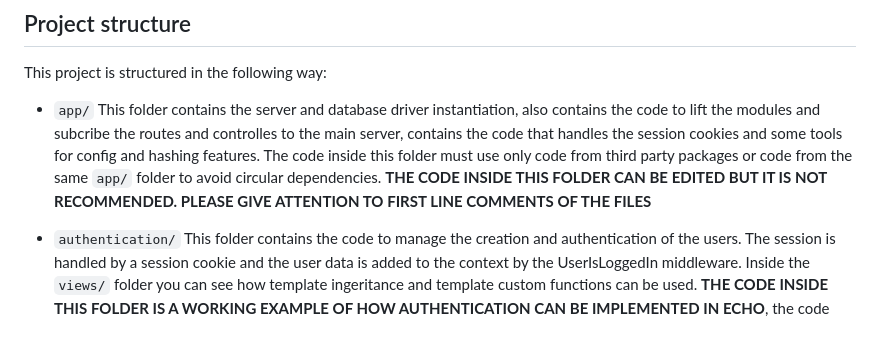
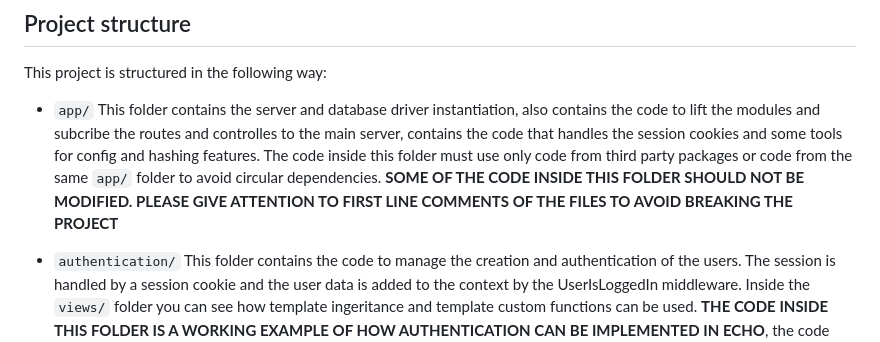
Before and after one commit to daluisgarcia/echo-modarch, a Markdown page: README.md, the part around the change. Rendered like a GitHub page.

```diff
--- a/README.md
+++ b/README.md
@@ -10,7 +10,7 @@ This project is aimed at developers with a basic knowledge of Golang web servers
 
 This project  is structured in the following way:
 
-- `app/` This folder contains the server and database driver instantiation, also contains the code to lift the modules and subcribe the routes and controlles to the main server, contains the code that handles the session cookies and some tools for config and hashing features. The code inside this folder must use only code from third party packages or code from the same `app/` folder to avoid circular dependencies. **THE CODE INSIDE THIS FOLDER CAN BE EDITED BUT IT IS NOT RECOMMENDED. PLEASE GIVE ATTENTION TO FIRST LINE COMMENTS OF THE FILES**
+- `app/` This folder contains the server and database driver instantiation, also contains the code to lift the modules and subcribe the routes and controlles to the main server, contains the code that handles the session cookies and some tools for config and hashing features. The code inside this folder must use only code from third party packages or code from the same `app/` folder to avoid circular dependencies. **SOME OF THE CODE INSIDE THIS FOLDER SHOULD NOT BE MODIFIED. PLEASE GIVE ATTENTION TO FIRST LINE COMMENTS OF THE FILES TO AVOID BREAKING THE PROJECT**
 
 - `authentication/` This folder contains the code to manage the creation and authentication of the users. The session is handled by a session cookie and the user data is added to the context by the UserIsLoggedIn middleware. Inside the `views/` folder you can see how template ingeritance and template custom functions can be used. **THE CODE INSIDE THIS FOLDER IS A WORKING EXAMPLE OF HOW AUTHENTICATION CAN BE IMPLEMENTED IN ECHO**, the code may be modified if it doesn't fit your project requirements.
 
```
